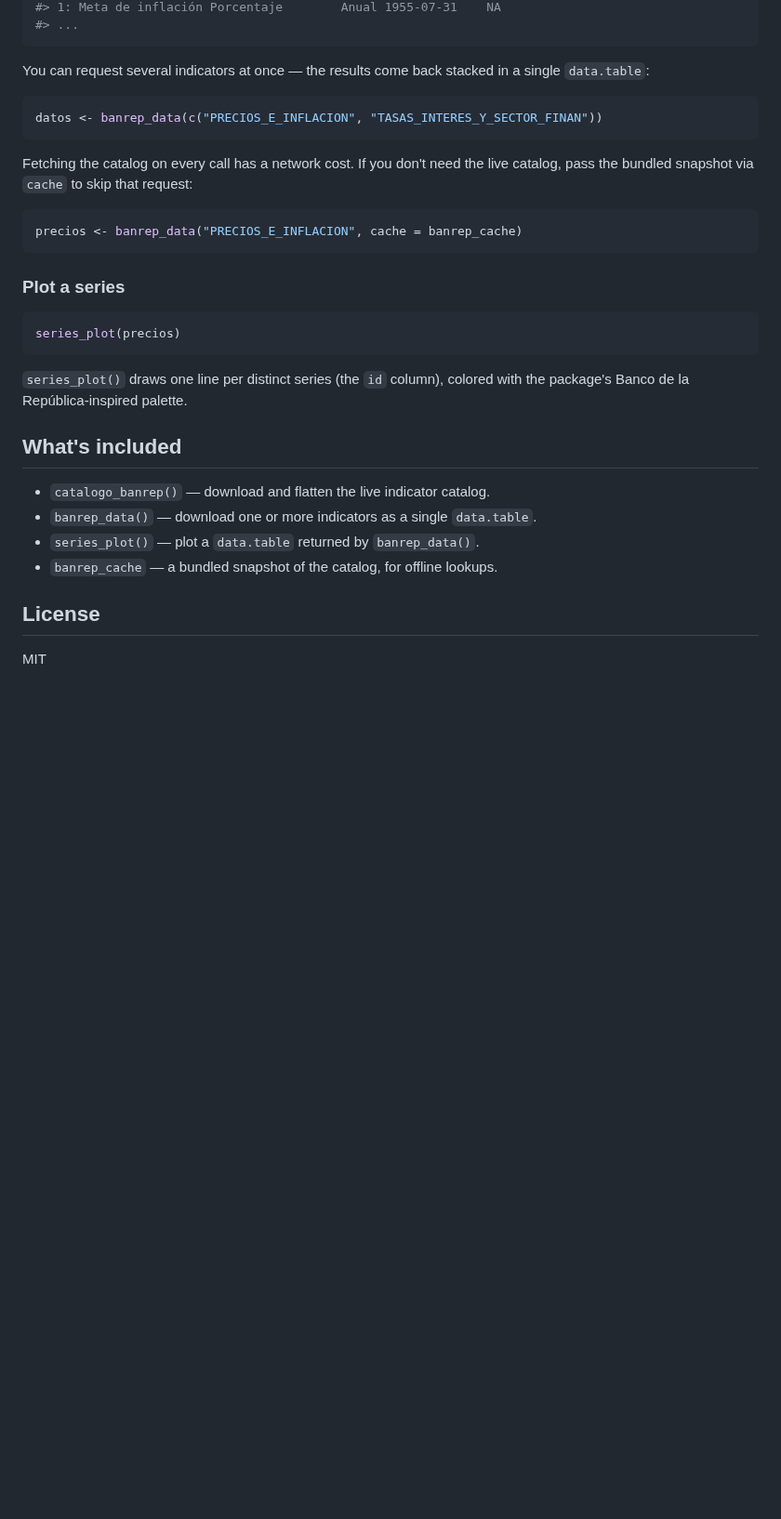
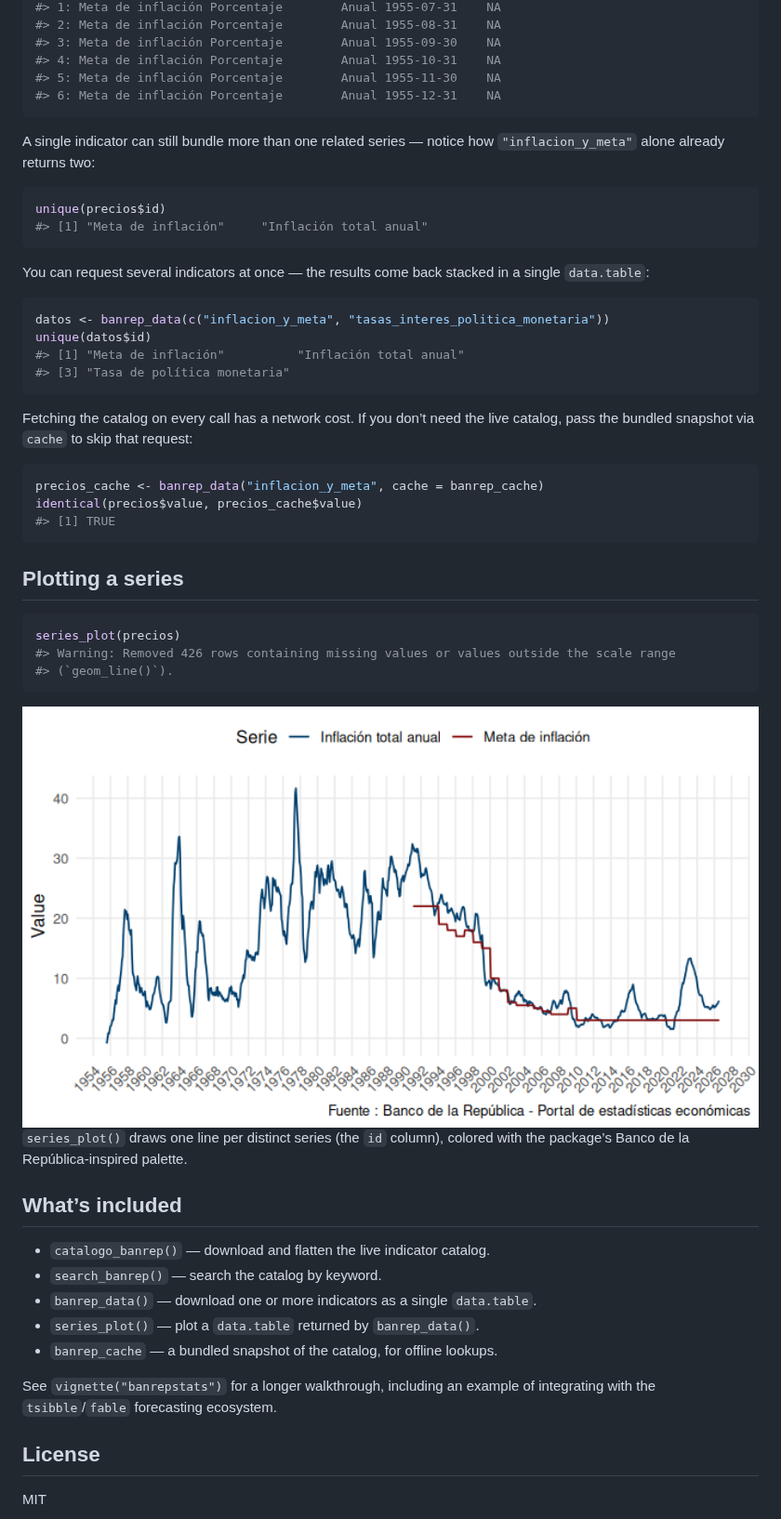
Before and after one commit to fersalme/banrepstats, a Markdown page: README.md, the part around one of its changes. Shown at 93% size. Drawn GitHub-style; pictures changed too: man/figures/README-plot-precios-1.png (added); blank space fills up the shorter version.

Commit message:
add search_banrep and fix others bugs

````diff
--- a/README.md
+++ b/README.md
@@ -42,37 +105,64 @@ head(precios)
 #> 1: Meta de inflación Porcentaje        Anual 1955-07-31    NA
-#> ...
+#> 2: Meta de inflación Porcentaje        Anual 1955-08-31    NA
+#> 3: Meta de inflación Porcentaje        Anual 1955-09-30    NA
+#> 4: Meta de inflación Porcentaje        Anual 1955-10-31    NA
+#> 5: Meta de inflación Porcentaje        Anual 1955-11-30    NA
+#> 6: Meta de inflación Porcentaje        Anual 1955-12-31    NA
 ```
 
-You can request several indicators at once — the results come back stacked
-in a single `data.table`:
+A single indicator can still bundle more than one related series —
+notice how `"inflacion_y_meta"` alone already returns two:
 
-```r
-datos <- banrep_data(c("PRECIOS_E_INFLACION", "TASAS_INTERES_Y_SECTOR_FINAN"))
+``` r
+unique(precios$id)
+#> [1] "Meta de inflación"     "Inflación total anual"
 ```
 
-Fetching the catalog on every call has a network cost. If you don't need
+You can request several indicators at once — the results come back
+stacked in a single `data.table`:
+
+``` r
+datos <- banrep_data(c("inflacion_y_meta", "tasas_interes_politica_monetaria"))
+unique(datos$id)
+#> [1] "Meta de inflación"          "Inflación total anual"
+#> [3] "Tasa de política monetaria"
+```
+
+Fetching the catalog on every call has a network cost. If you don’t need
 the live catalog, pass the bundled snapshot via `cache` to skip that
 request:
 
-```r
-precios <- banrep_data("PRECIOS_E_INFLACION", cache = banrep_cache)
+``` r
+precios_cache <- banrep_data("inflacion_y_meta", cache = banrep_cache)
+identical(precios$value, precios_cache$value)
+#> [1] TRUE
 ```
 
-### Plot a series
+## Plotting a series
 
-```r
+``` r
 series_plot(precios)
+#> Warning: Removed 426 rows containing missing values or values outside the scale range
+#> (`geom_line()`).
 ```
 
+<img src="man/figures/README-plot-precios-1.png" alt="" width="100%" />
+
 `series_plot()` draws one line per distinct series (the `id` column),
-colored with the package's Banco de la República-inspired palette.
+colored with the package’s Banco de la República-inspired palette.
 
-## What's included
+## What’s included
 
 - `catalogo_banrep()` — download and flatten the live indicator catalog.
-- `banrep_data()` — download one or more indicators as a single `data.table`.
+- `search_banrep()` — search the catalog by keyword.
+- `banrep_data()` — download one or more indicators as a single
+  `data.table`.
 - `series_plot()` — plot a `data.table` returned by `banrep_data()`.
-- `banrep_cache` — a bundled snapshot of the catalog, for offline lookups.
+- `banrep_cache` — a bundled snapshot of the catalog, for offline
+  lookups.
+
+See `vignette("banrepstats")` for a longer walkthrough, including an
+example of integrating with the `tsibble`/`fable` forecasting ecosystem.
 
 ## License
 
````
Also changed, not shown: other parts of README.md (+88 -25 lines), 12 other files.
